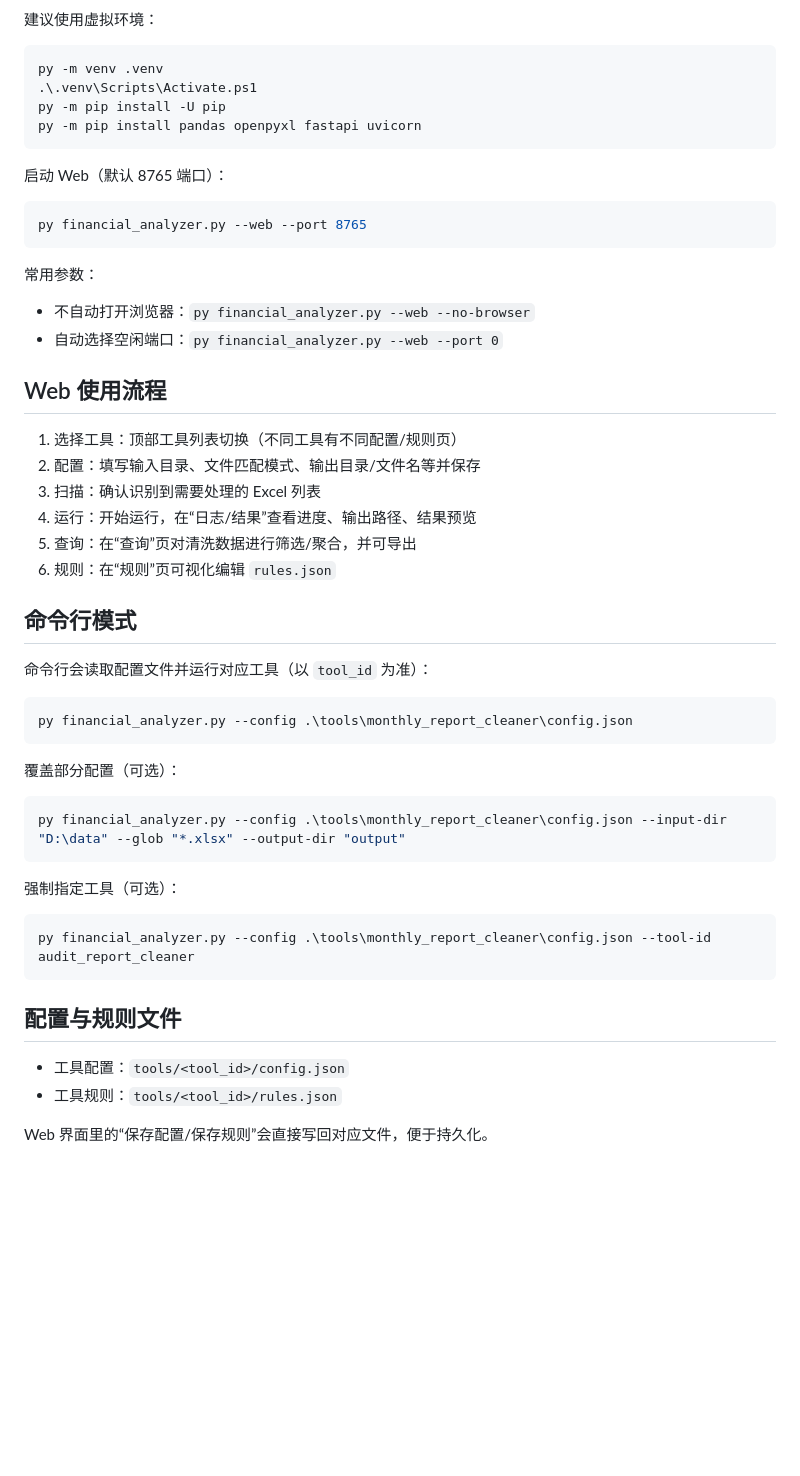
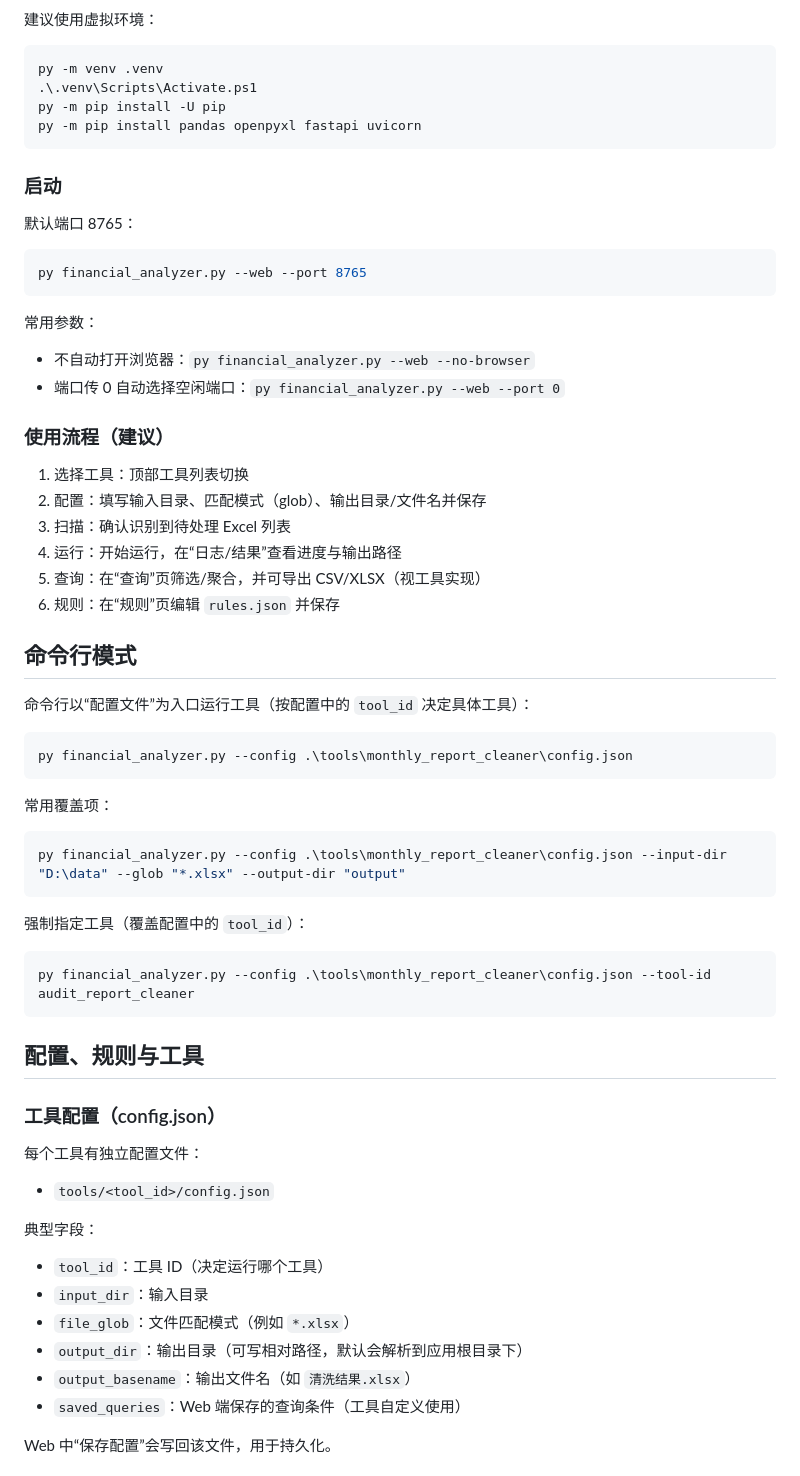
Before and after one commit to VirgoooooX/finance_tools, a Markdown page: README.md, the part around one of its changes. Rendered like a GitHub page; blank space fills up the shorter version.

````diff
--- a/README.md
+++ b/README.md
@@ -32,7 +86,8 @@ py -m pip install -U pip
 py -m pip install pandas openpyxl fastapi uvicorn
 ```
 
-启动 Web（默认 8765 端口）：
+### 启动
+默认端口 8765：
 
 ```powershell
 py financial_analyzer.py --web --port 8765
@@ -40,37 +95,49 @@ py financial_analyzer.py --web --port 8765
 
 常用参数：
 - 不自动打开浏览器：`py financial_analyzer.py --web --no-browser`
-- 自动选择空闲端口：`py financial_analyzer.py --web --port 0`
+- 端口传 0 自动选择空闲端口：`py financial_analyzer.py --web --port 0`
 
-## Web 使用流程
-1. 选择工具：顶部工具列表切换（不同工具有不同配置/规则页）
-2. 配置：填写输入目录、文件匹配模式、输出目录/文件名等并保存
-3. 扫描：确认识别到需要处理的 Excel 列表
-4. 运行：开始运行，在“日志/结果”查看进度、输出路径、结果预览
-5. 查询：在“查询”页对清洗数据进行筛选/聚合，并可导出
-6. 规则：在“规则”页可视化编辑 `rules.json`
+### 使用流程（建议）
+1. 选择工具：顶部工具列表切换
+2. 配置：填写输入目录、匹配模式（glob）、输出目录/文件名并保存
+3. 扫描：确认识别到待处理 Excel 列表
+4. 运行：开始运行，在“日志/结果”查看进度与输出路径
+5. 查询：在“查询”页筛选/聚合，并可导出 CSV/XLSX（视工具实现）
+6. 规则：在“规则”页编辑 `rules.json` 并保存
 
 ## 命令行模式
-命令行会读取配置文件并运行对应工具（以 `tool_id` 为准）：
+
+命令行以“配置文件”为入口运行工具（按配置中的 `tool_id` 决定具体工具）：
 
 ```powershell
 py financial_analyzer.py --config .\tools\monthly_report_cleaner\config.json
 ```
 
-覆盖部分配置（可选）：
+常用覆盖项：
 
 ```powershell
 py financial_analyzer.py --config .\tools\monthly_report_cleaner\config.json --input-dir "D:\data" --glob "*.xlsx" --output-dir "output"
 ```
 
-强制指定工具（可选）：
+强制指定工具（覆盖配置中的 `tool_id`）：
 
 ```powershell
 py financial_analyzer.py --config .\tools\monthly_report_cleaner\config.json --tool-id audit_report_cleaner
 ```
 
-## 配置与规则文件
-- 工具配置：`tools/<tool_id>/config.json`
-- 工具规则：`tools/<tool_id>/rules.json`
+## 配置、规则与工具
 
-Web 界面里的“保存配置/保存规则”会直接写回对应文件，便于持久化。
+### 工具配置（config.json）
+每个工具有独立配置文件：
+- `tools/<tool_id>/config.json`
+
+典型字段：
+- `tool_id`：工具 ID（决定运行哪个工具）
+- `input_dir`：输入目录
+- `file_glob`：文件匹配模式（例如 `*.xlsx`）
+- `output_dir`：输出目录（可写相对路径，默认会解析到应用根目录下）
+- `output_basename`：输出文件名（如 `清洗结果.xlsx`）
+- `saved_queries`：Web 端保存的查询条件（工具自定义使用）
+
+Web 中“保存配置”会写回该文件，用于持久化。
+
````
Also changed, not shown: other parts of README.md (+121 -28 lines).
